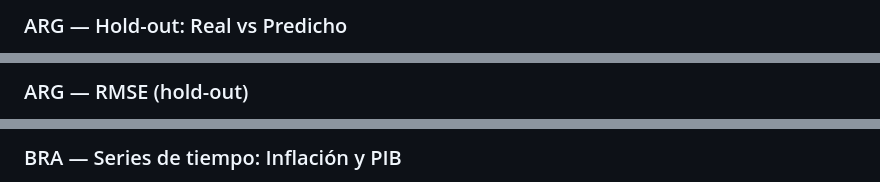
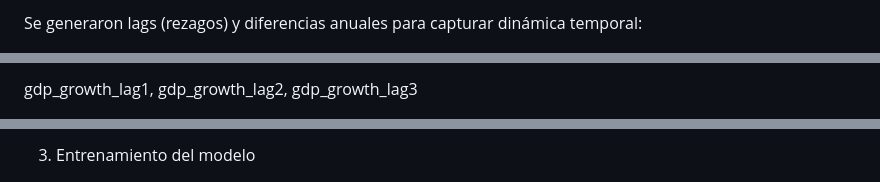
Before and after one commit to juanbaron885-rgb/inflacion-y-crecimiento-latam, a Markdown page: README.md, 3 parts joined by grey strips. Rendered like a GitHub page.

```diff
--- a/README.md
+++ b/README.md
@@ -30,3 +28,3 @@ ARG, BRA, CHL, COL, MEX, PER
 
-### ARG — Hold-out: Real vs Predicho
+Se generaron lags (rezagos) y diferencias anuales para capturar dinámica temporal:
 
@@ -34,3 +32,3 @@ ARG, BRA, CHL, COL, MEX, PER
 
-### ARG — RMSE (hold-out)
+gdp_growth_lag1, gdp_growth_lag2, gdp_growth_lag3
 
@@ -38,3 +36,3 @@ ARG, BRA, CHL, COL, MEX, PER
 
-### BRA — Series de tiempo: Inflación y PIB
+3. Entrenamiento del modelo
 
```
Also changed, not shown: other parts of README.md (+78 -73 lines).
